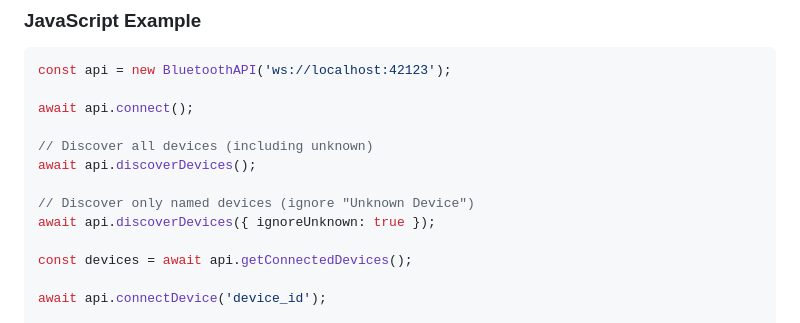
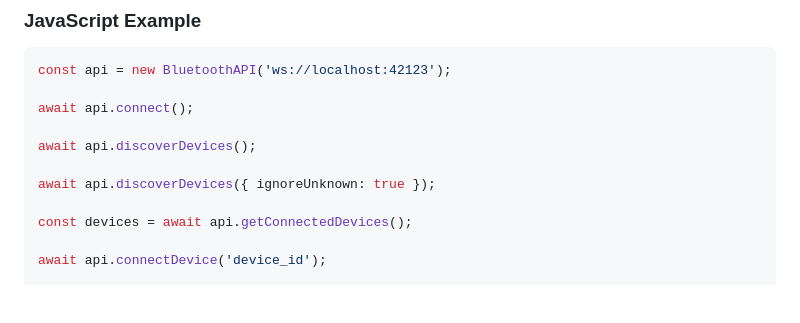
Before and after one commit to kadekedwin/billforge-print-client, a Markdown page: README.md, the part around the change. Rendered like a GitHub page; blank space fills up the shorter version.

Commit message:
docs: Remove redundant comments explaining `discoverDevices` usage from README.

```diff
--- a/README.md
+++ b/README.md
@@ -209,10 +209,8 @@ const api = new BluetoothAPI('ws://localhost:42123');
 
 await api.connect();
 
-// Discover all devices (including unknown)
 await api.discoverDevices();
 
-// Discover only named devices (ignore "Unknown Device")
 await api.discoverDevices({ ignoreUnknown: true });
 
 const devices = await api.getConnectedDevices();
```
